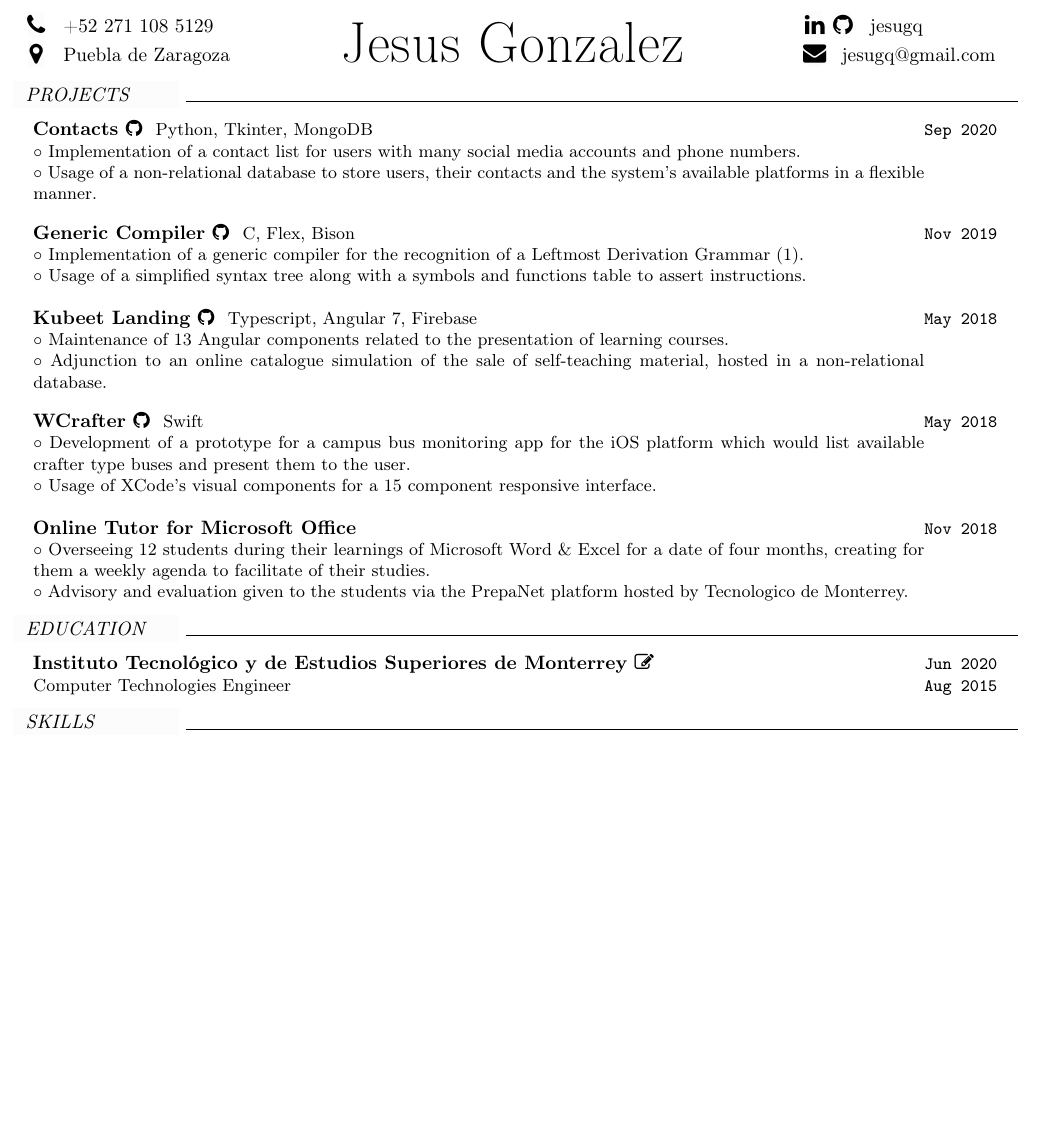
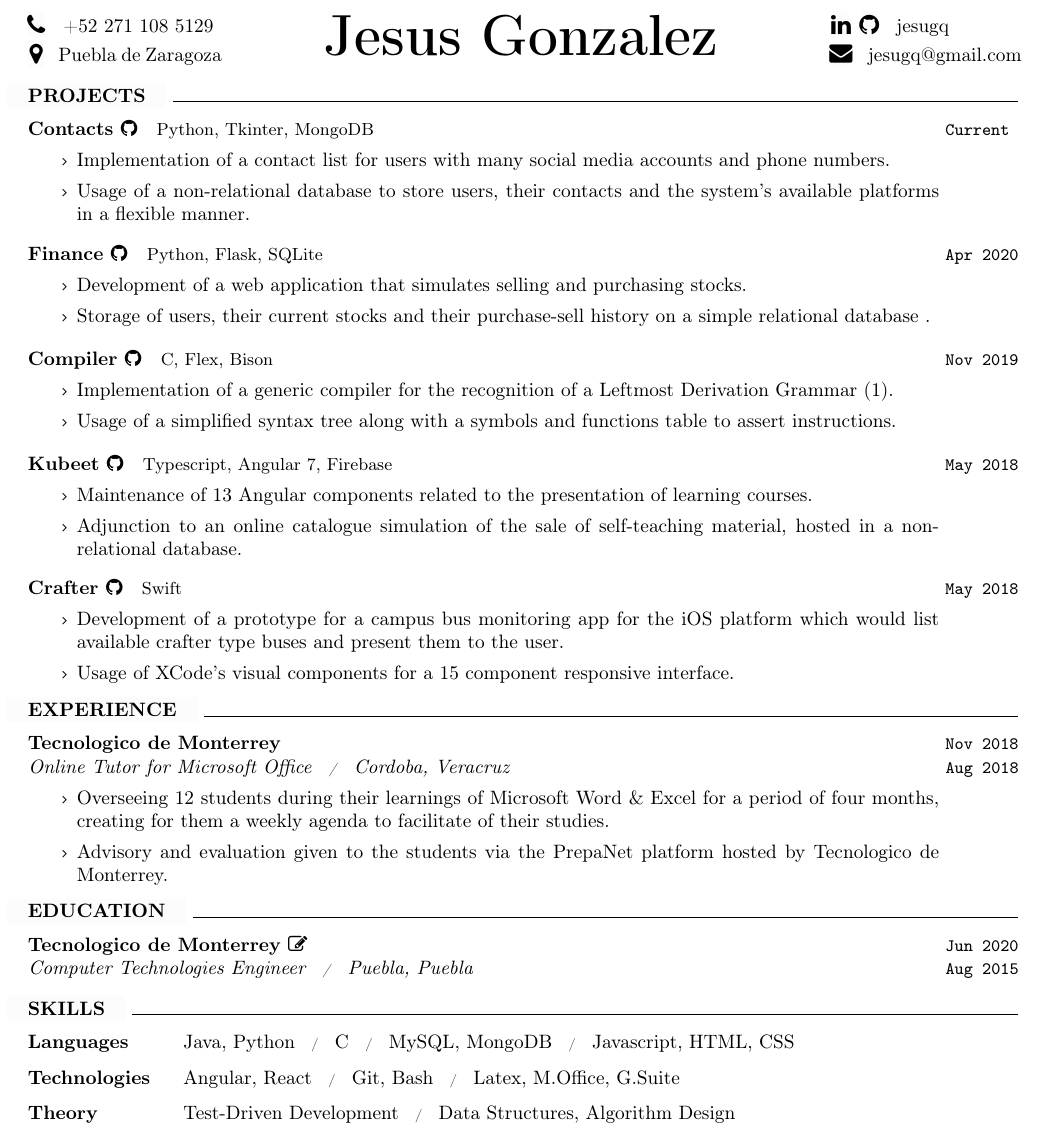
Before and after one commit to jesugq/resume-v2, a LaTeX document (main.tex, which reads devcv.cls, jesugq.tex): part of the page, cut so that both start at the same text, the shorter picture padded with empty space. Compiled offline with pdfLaTeX.

```diff
--- a/devcv.cls
+++ b/devcv.cls
@@ -31,12 +31,15 @@
 %----------------------------------------------------------------------------------------
 
 \setlength{\parindent}{0pt} % Suppress paragraph indentation
+\usepackage{enumitem} % Required for itemize customization
+\setlist{nolistsep} % Suppress itemize separation%
+\renewcommand\labelitemi{\scriptsize\faAngleRight} % Set normal circle as itemize
 \usepackage[hidelinks]{hyperref} % Required for links but hide the default boxes around links
 \usepackage{moresize} % Provides more font size commands (\HUGE and \ssmall)
 \usepackage{xcolor} % Provides more color types
 \usepackage{tabto} % Provides tab function
+\pagestyle{empty} % No headers or footers
 \definecolor{lightgray}{gray}{0.99} % Light Gray color type
-\pagestyle{empty} % No headers or footers
 
 %----------------------------------------------------------------------------------------
 %	PAGE LAYOUT
@@ -79,14 +82,9 @@
 	\colorbox{lightgray}{\makebox(2, 8){\large\csname fa#1\endcsname}} % Icon and box
 }
 
-%----------------------------------------------------------------------------------------
-%	CUSTOM SECTIONS
-%----------------------------------------------------------------------------------------
-
-
 % Command to output section title headings
 \newcommand{\cvsection}[1]{ % The only parameter is the section text
-	\hspace{-8pt}\colorbox{lightgray}{\makebox(80, 8){\MakeUppercase{\textit{#1}}\hfill}} % Section title
+	\hspace{-11pt}\colorbox{lightgray}{{\MakeUppercase{\textbf{#1}}\hfill}} % Section title
 	\hrulefill % Fill the empty space with a ruler
 }
 
--- a/jesugq.tex
+++ b/jesugq.tex
@@ -92,0 +91 @@
+        Experience
@@ -106 +116,2 @@
     \en{
+        Current
@@ -117,12 +127,15 @@
     }\href{https://github.com/jesugq/contacts}{\faGithub}
 }
 \newcommand{\subtitlecontact}{
+    \en{
+        Python, Tkinter, MongoDB
+    }\es{
         Python, Tkinter, MongoDB
     }
-\newcommand{\summarycontact}{
+}
+\newcommand{\descriptioncontact}{
+    \docitemize{
         \en{
-        \docbullet Implementation of a contact list for users with many social media accounts and phone numbers.\\
-        \docbullet Usage of a non-relational database to store users, their contacts and the system's available platforms in a flexible manner.
+            \item Implementation of a contact list for users with many social media accounts and phone numbers.
+            \item Usage of a non-relational database to store users, their contacts and the system's available platforms in a flexible manner.
         }\es{
-        \docbullet Implementación de una lista de contactos para usuarios con diferentes cuentas en redes sociales.\\
-        \docbullet Uso de una base de datos no relacional para el almacenamiento de los usuarios, sus contactos y plataformas disponibles de una manera flexible.
@@ -136,0 +157,18 @@
+        Finance
+    }\es{
+        Finanza
+    }\href{https://github.com/jesugq/finance}{\faGithub}
+}
+\newcommand{\subtitlefinance}{
+    \en{
+        Python, Flask, SQLite
+    }\es{
+        Python, Flask, SQLite
+    }
+}
+\newcommand{\descriptionfinance}{
+    \docitemize{
+        \en{
+            \item Development of a web application that simulates selling and purchasing stocks.
+            \item Storage of users, their current stocks and their purchase-sell history on a simple relational database .
+        }\es{
@@ -138,4 +187,3 @@
 }
 \newcommand{\titlecompiler}{
     \en{
-        Generic Compiler
@@ -147,9 +199,9 @@
         C, Flex, Bison
     }
-\newcommand{\summarycompiler}{
+}
+\newcommand{\descriptioncompiler}{
+    \docitemize{
         \en{
-        \docbullet Implementation of a generic compiler for the recognition of a Leftmost Derivation Grammar (1).\\
-        \docbullet Usage of a simplified syntax tree along with a symbols and functions table to assert instructions.
+            \item Implementation of a generic compiler for the recognition of a Leftmost Derivation Grammar (1).
+            \item Usage of a simplified syntax tree along with a symbols and functions table to assert instructions.
         }\es{
-        \docbullet Implementación de un compilador que reconozca gramáticas de Derivación a la Izquierda (1).\\
-        \docbullet Uso de árbol sintáctico simplificado junto a una tabla de símbolos y funciones para leer instrucciones.
@@ -160 +215,2 @@
     \en{
+        May 2018
@@ -169,14 +224,17 @@
     }\es{
-        Kubeet Landing
+        Kubeet
     }\href{https://github.com/jesugq/kubeet-landing}{\faGithub}
 }
 \newcommand{\subtitlekubeet}{
+    \en{
+        Typescript, Angular 7, Firebase
+    }\es{
         Typescript, Angular 7, Firebase
     }
-\newcommand{\summarykubeet}{
+}
+\newcommand{\descriptionkubeet}{
+    \docitemize{
         \en{
-        \docbullet Maintenance of 13 Angular components related to the presentation of learning courses.\\
-        \docbullet Adjunction to an online catalogue simulation of the sale of self-teaching material, hosted in a non-relational database.
+            \item Maintenance of 13 Angular components related to the presentation of learning courses.
+            \item Adjunction to an online catalogue simulation of the sale of self-teaching material, hosted in a non-relational database.
         }\es{
-        \docbullet Mantenimiento de 13 componentes Angular encargados de la presentación de cursos en línea.\\
-        \docbullet Adición a un catálogo en línea para la simulación de la venta de material de autoenseñanza, alojado en una base de datos no relacional.
@@ -192,5 +253,5 @@
 }
 \newcommand{\titlecrafter}{
     \en{
-        WCrafter
+        Crafter
     }\es{
@@ -201,9 +265,9 @@
         Swift
     }
-\newcommand{\summarycrafter}{
+}
+\newcommand{\descriptioncrafter}{
+    \docitemize{
         \en{
-        \docbullet Development of a prototype for a campus bus monitoring app for the iOS platform which would list available crafter type buses and present them to the user.\\
-        \docbullet Usage of XCode's visual components for a 15 component responsive interface.
+            \item Development of a prototype for a campus bus monitoring app for the iOS platform which would list available crafter type buses and present them to the user.
+            \item Usage of XCode's visual components for a 15 component responsive interface.
         }\es{
-        \docbullet Desarrollo del prototipo de una aplicación de monitoreo de autobuses en una sede para la plataforma iOS, que presenta al usuario una lista de autobuses crafter disponibles.\\
-        \docbullet Uso de los componentes visuales de XCode para crear una interfaz responsiva de 15 componentes.
@@ -219,19 +290,27 @@
 }
 \newcommand{\titletutor}{
     \en{
-        Online Tutor for Microsoft Office
+        Tecnologico de Monterrey
     }\es{
-        Tutoreo en Línea de Microsoft Office
+        Tecnológico de Monterrey
     }
 }
-\newcommand{\subtitletutor}{}
-\newcommand{\summarytutor}{
+\newcommand{\subtitletutor}{
     \en{
-        \docbullet Overseeing 12 students during their learnings of Microsoft Word \& Excel for a date of four months, creating for them a weekly agenda to facilitate of their studies.\\
-        \docbullet Advisory and evaluation given to the students via the PrepaNet platform hosted by Tecnologico de Monterrey.
+        Online Tutor for Microsoft Office \docslash Cordoba, Veracruz
     }\es{
-        \docbullet Seguimiento de 12 estudiantes durante su aprendizaje de Microsoft Word y Excel en un dateo de cuatro meses, generándoles una agenda semanal para facilitarles sus estudios.\\
-        \docbullet Evaluación y asesoría otorgada a los estudiantes a través de la plataforma PrepaNet Tecnológico de Monterrey.
+        Tutor en Línea de Microsoft Office \docslash Córdoba, Veracruz
+    }
+}
+\newcommand{\descriptiontutor}{
+    \docitemize{
+        \en{
+            \item Overseeing 12 students during their learnings of Microsoft Word \& Excel for a period of four months, creating for them a weekly agenda to facilitate of their studies.
+            \item Advisory and evaluation given to the students via the PrepaNet platform hosted by Tecnologico de Monterrey.
+        }\es{
+            \item Seguimiento de 12 estudiantes durante su aprendizaje de Microsoft Word y Excel en un periodo de cuatro meses, generándoles una agenda semanal para facilitarles sus estudios.
+            \item Evaluación y asesoría otorgada a los estudiantes a través de la plataforma PrepaNet Tecnológico de Monterrey.
+        }
     }
 }
 
@@ -248,14 +327,12 @@
 }
 \newcommand{\titleengineer}{
     \en{
-        Instituto Tecnológico y de Estudios Superiores de Monterrey
+        Tecnologico de Monterrey
     }\es{
-        Instituto Tecnológico y de Estudios Superiores de Monterrey
+        Tecnológico de Monterrey
     }\href{https://certificados.tec.mx/certificate/91410631a422581aaf1c6e4d1bf07cbb}{\faEdit}
 }
-\newcommand{\subtitleengineer}{}
-\newcommand{\summaryengineer}{
+\newcommand{\subtitleengineer}{
     \en{
-        Computer Technologies Engineer
+        Computer Technologies Engineer \docslash Puebla, Puebla
     }\es{
-        Ingeniero en Tecnologías Computacionales
@@ -267,0 +352,14 @@
+        Languages
+    }\es{
+        Lenguajes
+    }
+}
+\newcommand{\subtitlelanguages}{
+    \en{
+        Java, Python \docslash C \docslash MySQL, MongoDB \docslash Javascript, HTML, CSS
+    }\es{
+        Java, Python \docslash C \docslash MySQL, MongoDB \docslash Javascript, HTML, CSS
+    }
+}
+
+\newcommand{\titletechnologies}{
@@ -267,0 +372,22 @@
+\newcommand{\subtitletechnologies}{
+    \en{
+        Angular, React \docslash Git, Bash \docslash Latex, M.Office, G.Suite
+    }\es{
+        Angular, React \docslash Git, Bash \docslash Latex, M.Office, G.Suite
+    }
+}
+
+\newcommand{\titletheory}{
+    \en{
+        Theory
+    }\es{
+        Teoría
+    }
+}
+\newcommand{\subtitletheory}{
+    \en{
+        Test-Driven Development \docslash Data Structures, Algorithm Design
+    }\es{
+        Desarrollo Basado en Pruebas \docslash Estructuras de Datos, Diseño de Algoritmos
+    }
+}
--- a/main.tex
+++ b/main.tex
@@ -20,48 +20,62 @@
 \begin{document}
 
 %-------------------------------------------------------------------------------
-%   Personal Information
+%   Information
 %-------------------------------------------------------------------------------
 
 \begin{entrytable}
-    \entryheader
-        {\placeperson}
-        {\linksperson}
-        {\namesperson}
+    \entryperson
+        {\doclocation}
+        {\doccontacts}
+        {\doclargename}
 \end{entrytable}
 
 %-------------------------------------------------------------------------------
-%   Personal Projects
+%   Projects
 %-------------------------------------------------------------------------------
 
 \cvsection{\projects}
 
 \begin{entrylist}
-    \entrycommon
-        {\datecontact}
+    \entryproject
+        {\timecontact}
         {\titlecontact}
         {\subtitlecontact}
-        {\summarycontact}
-    \entrycommon
-        {\datecompiler}
+        {\descriptioncontact}
+    \entryproject
+        {\timefinance}
+        {\titlefinance}
+        {\subtitlefinance}
+        {\descriptionfinance}
+    \entryproject
+        {\timecompiler}
         {\titlecompiler}
         {\subtitlecompiler}
-        {\summarycompiler}
-    \entrycommon
-        {\datekubeet}
+        {\descriptioncompiler}
+    \entryproject
+        {\timekubeet}
         {\titlekubeet}
         {\subtitlekubeet}
-        {\summarykubeet}
-    \entrycommon
-        {\datecrafter}
+        {\descriptionkubeet}
+    \entryproject
+        {\timecrafter}
         {\titlecrafter}
         {\subtitlecrafter}
-        {\summarycrafter}
-    \entrycommon
-        {\datetutor}
+        {\descriptioncrafter}
+\end{entrylist}
+
+%-------------------------------------------------------------------------------
+%   Experience
+%-------------------------------------------------------------------------------
+
+\cvsection{\experience}
+
+\begin{entrylist}
+    \entryexperience
+        {\timetutor}
         {\titletutor}
         {\subtitletutor}
-        {\summarytutor}
+        {\descriptiontutor}
 \end{entrylist}
 
 %-------------------------------------------------------------------------------
@@ -71,11 +85,11 @@
 \cvsection{\education}
 
 \begin{entrylist}
-    \entrycommon
-        {\dateengineer}
+    \entryexperience
+        {\timeengineer}
         {\titleengineer}
         {\subtitleengineer}
-        {\summaryengineer}
+        {\descriptionengineer}
 \end{entrylist}
 
 %-------------------------------------------------------------------------------
@@ -84,6 +98,17 @@
 
 \cvsection{\skills}
 
+\begin{entrylist}
+    \entryskill
+        {\titlelanguages}
+        {\subtitlelanguages}
+    \entryskill
+        {\titletechnologies}
+        {\subtitletechnologies}
+    \entryskill
+        {\titletheory}
+        {\subtitletheory}
+\end{entrylist}
 
 %-------------------------------------------------------------------------------
 
```
Also changed, not shown: main.pdf, devcv.cls (41 more changed lines), jesugq.tex (168 more changed lines), main.tex (2 more changed lines). Lines whose indentation alone changed are shown as unchanged.
